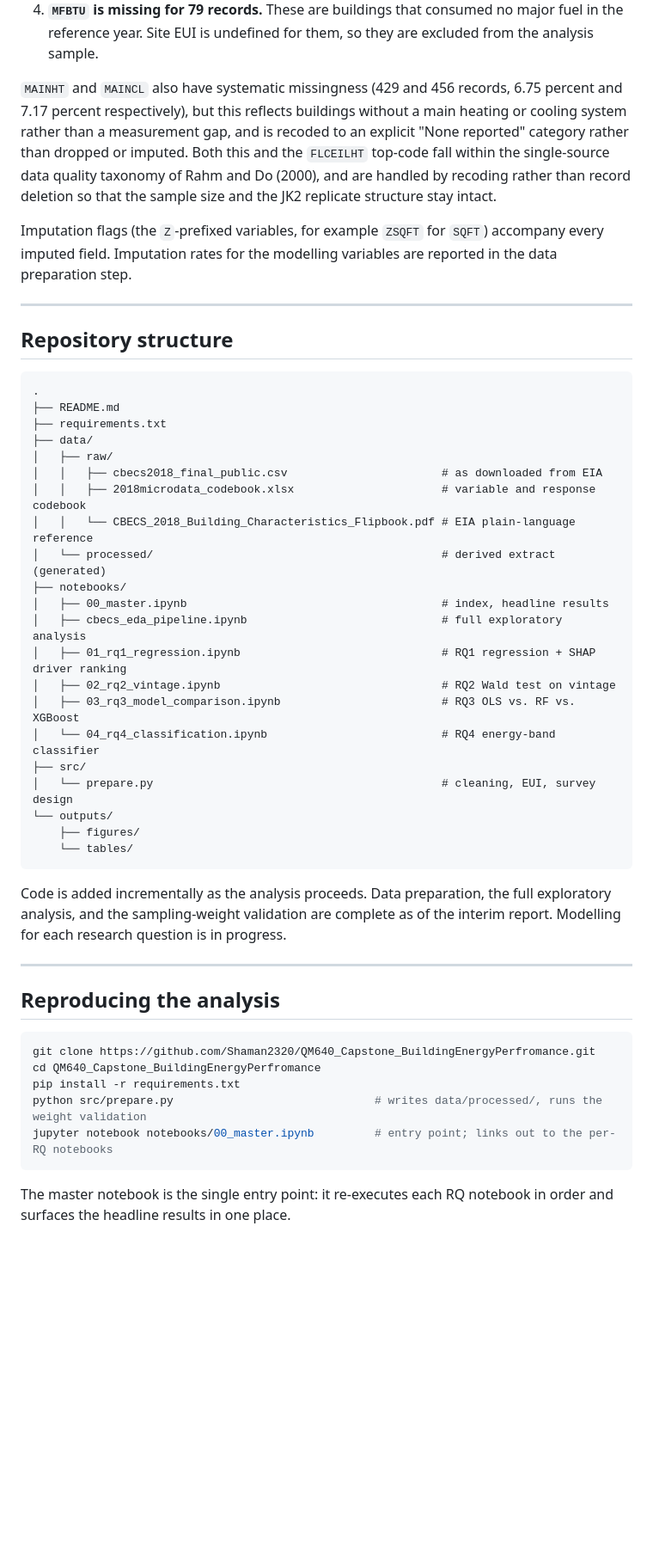
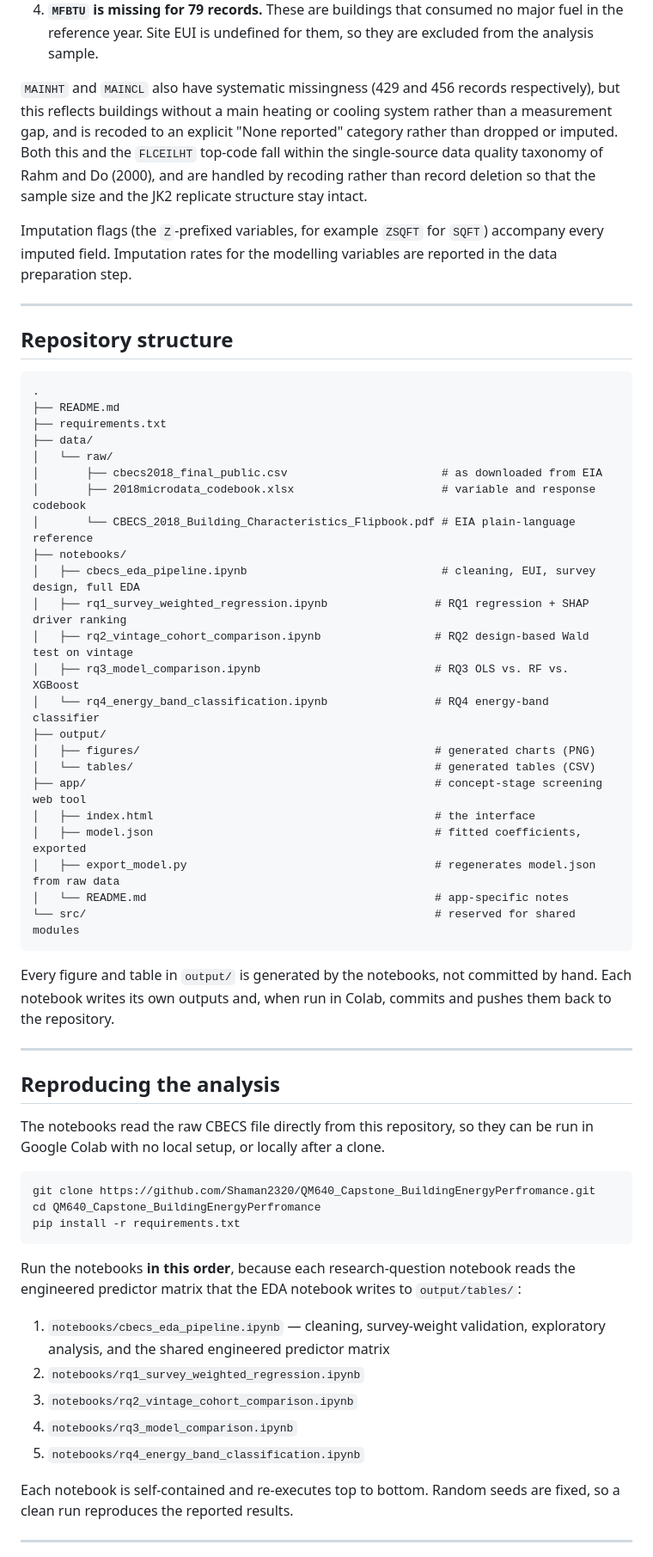
Before and after one commit to Shaman2320/QM640_Capstone_BuildingEnergyPerfromance, a Markdown page: README.md, the part around one of its changes. Shown at 86% size. Rendered like a GitHub page; blank space fills up the shorter version.

````diff
--- a/README.md
+++ b/README.md
@@ -118,12 +118,12 @@ Four conventions in the microdata will silently corrupt an analysis if treated n
    the reference year. Site EUI is undefined for them, so they are excluded from the analysis
    sample.
 
-`MAINHT` and `MAINCL` also have systematic missingness (429 and 456 records, 6.75 percent and
-7.17 percent respectively), but this reflects buildings without a main heating or cooling
-system rather than a measurement gap, and is recoded to an explicit "None reported" category
-rather than dropped or imputed. Both this and the `FLCEILHT` top-code fall within the
-single-source data quality taxonomy of Rahm and Do (2000), and are handled by recoding rather
-than record deletion so that the sample size and the JK2 replicate structure stay intact.
+`MAINHT` and `MAINCL` also have systematic missingness (429 and 456 records respectively), but
+this reflects buildings without a main heating or cooling system rather than a measurement gap,
+and is recoded to an explicit "None reported" category rather than dropped or imputed. Both
+this and the `FLCEILHT` top-code fall within the single-source data quality taxonomy of Rahm
+and Do (2000), and are handled by recoding rather than record deletion so that the sample size
+and the JK2 replicate structure stay intact.
 
 Imputation flags (the `Z`-prefixed variables, for example `ZSQFT` for `SQFT`) accompany every
 imputed field. Imputation rates for the modelling variables are reported in the data
@@ -138,40 +138,56 @@ preparation step.
 ├── README.md
 ├── requirements.txt
 ├── data/
-│   ├── raw/
-│   │   ├── cbecs2018_final_public.csv                       # as downloaded from EIA
-│   │   ├── 2018microdata_codebook.xlsx                      # variable and response codebook
-│   │   └── CBECS_2018_Building_Characteristics_Flipbook.pdf # EIA plain-language reference
-│   └── processed/                                           # derived extract (generated)
+│   └── raw/
+│       ├── cbecs2018_final_public.csv                       # as downloaded from EIA
+│       ├── 2018microdata_codebook.xlsx                      # variable and response codebook
+│       └── CBECS_2018_Building_Characteristics_Flipbook.pdf # EIA plain-language reference
 ├── notebooks/
-│   ├── 00_master.ipynb                                      # index, headline results
-│   ├── cbecs_eda_pipeline.ipynb                             # full exploratory analysis
-│   ├── 01_rq1_regression.ipynb                              # RQ1 regression + SHAP driver ranking
-│   ├── 02_rq2_vintage.ipynb                                 # RQ2 Wald test on vintage
-│   ├── 03_rq3_model_comparison.ipynb                        # RQ3 OLS vs. RF vs. XGBoost
-│   └── 04_rq4_classification.ipynb                          # RQ4 energy-band classifier
-├── src/
-│   └── prepare.py                                           # cleaning, EUI, survey design
-└── outputs/
-    ├── figures/
-    └── tables/
+│   ├── cbecs_eda_pipeline.ipynb                             # cleaning, EUI, survey design, full EDA
+│   ├── rq1_survey_weighted_regression.ipynb                # RQ1 regression + SHAP driver ranking
+│   ├── rq2_vintage_cohort_comparison.ipynb                 # RQ2 design-based Wald test on vintage
+│   ├── rq3_model_comparison.ipynb                          # RQ3 OLS vs. RF vs. XGBoost
+│   └── rq4_energy_band_classification.ipynb                # RQ4 energy-band classifier
+├── output/
+│   ├── figures/                                            # generated charts (PNG)
+│   └── tables/                                             # generated tables (CSV)
+├── app/                                                    # concept-stage screening web tool
+│   ├── index.html                                          # the interface
+│   ├── model.json                                          # fitted coefficients, exported
+│   ├── export_model.py                                     # regenerates model.json from raw data
+│   └── README.md                                           # app-specific notes
+└── src/                                                    # reserved for shared modules
 ```
 
-Code is added incrementally as the analysis proceeds. Data preparation, the full exploratory
-analysis, and the sampling-weight validation are complete as of the interim report. Modelling
-for each research question is in progress.
+Every figure and table in `output/` is generated by the notebooks, not committed by hand. Each
+notebook writes its own outputs and, when run in Colab, commits and pushes them back to the
+repository.
 
 ---
 
 ## Reproducing the analysis
 
+The notebooks read the raw CBECS file directly from this repository, so they can be run in
+Google Colab with no local setup, or locally after a clone.
+
 ```bash
 git clone https://github.com/Shaman2320/QM640_Capstone_BuildingEnergyPerfromance.git
 cd QM640_Capstone_BuildingEnergyPerfromance
 pip install -r requirements.txt
-python src/prepare.py                              # writes data/processed/, runs the weight validation
-jupyter notebook notebooks/00_master.ipynb         # entry point; links out to the per-RQ notebooks
 ```
 
-The master notebook is the single entry point: it re-executes each RQ notebook in order and
-surfaces the headline results in one place.
+Run the notebooks **in this order**, because each research-question notebook reads the
+engineered predictor matrix that the EDA notebook writes to `output/tables/`:
+
+1. `notebooks/cbecs_eda_pipeline.ipynb` — cleaning, survey-weight validation, exploratory
+   analysis, and the shared engineered predictor matrix
+2. `notebooks/rq1_survey_weighted_regression.ipynb`
+3. `notebooks/rq2_vintage_cohort_comparison.ipynb`
+4. `notebooks/rq3_model_comparison.ipynb`
+5. `notebooks/rq4_energy_band_classification.ipynb`
+
+Each notebook is self-contained and re-executes top to bottom. Random seeds are fixed, so a
+clean run reproduces the reported results.
+
+---
+
````
Also changed, not shown: other parts of README.md (+23 -8 lines).
